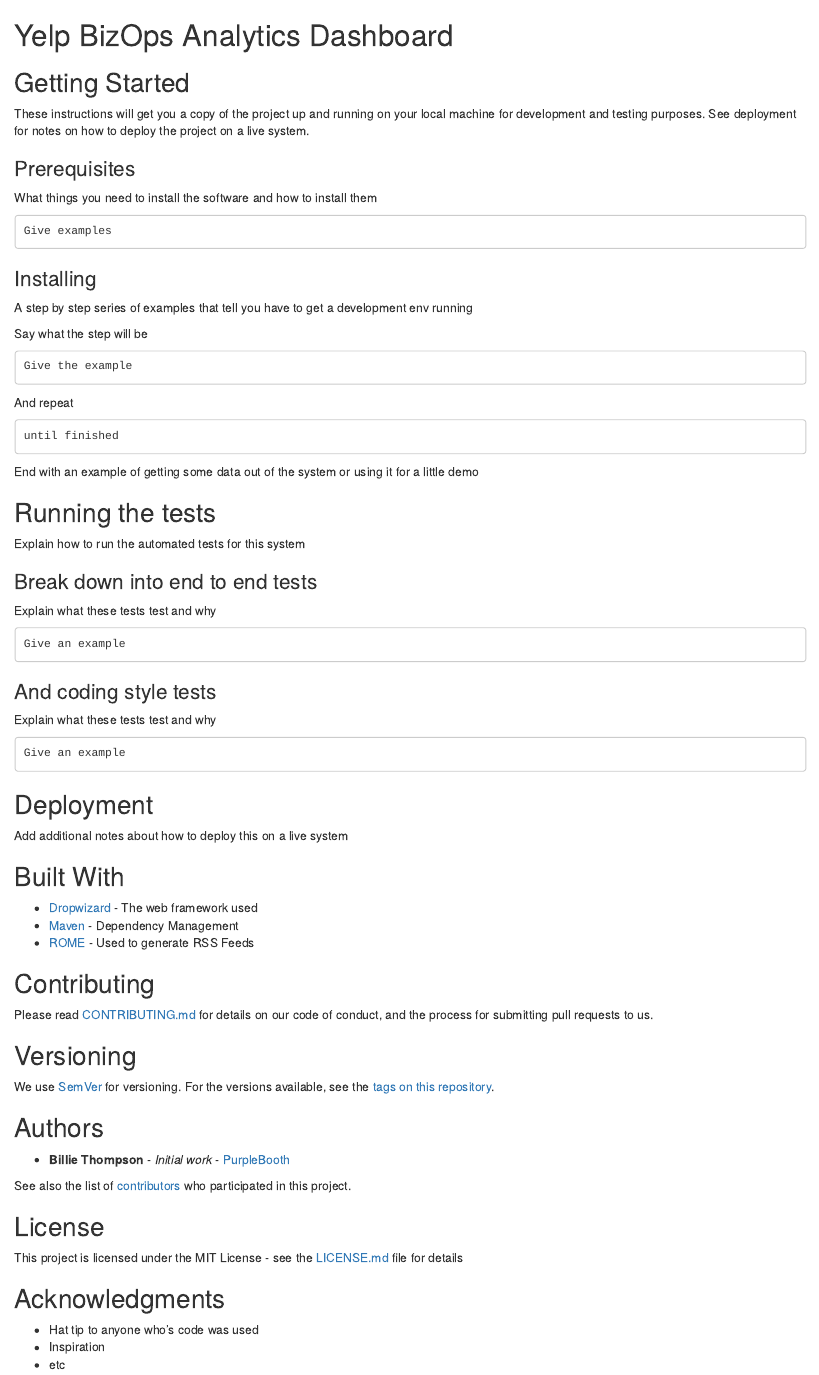
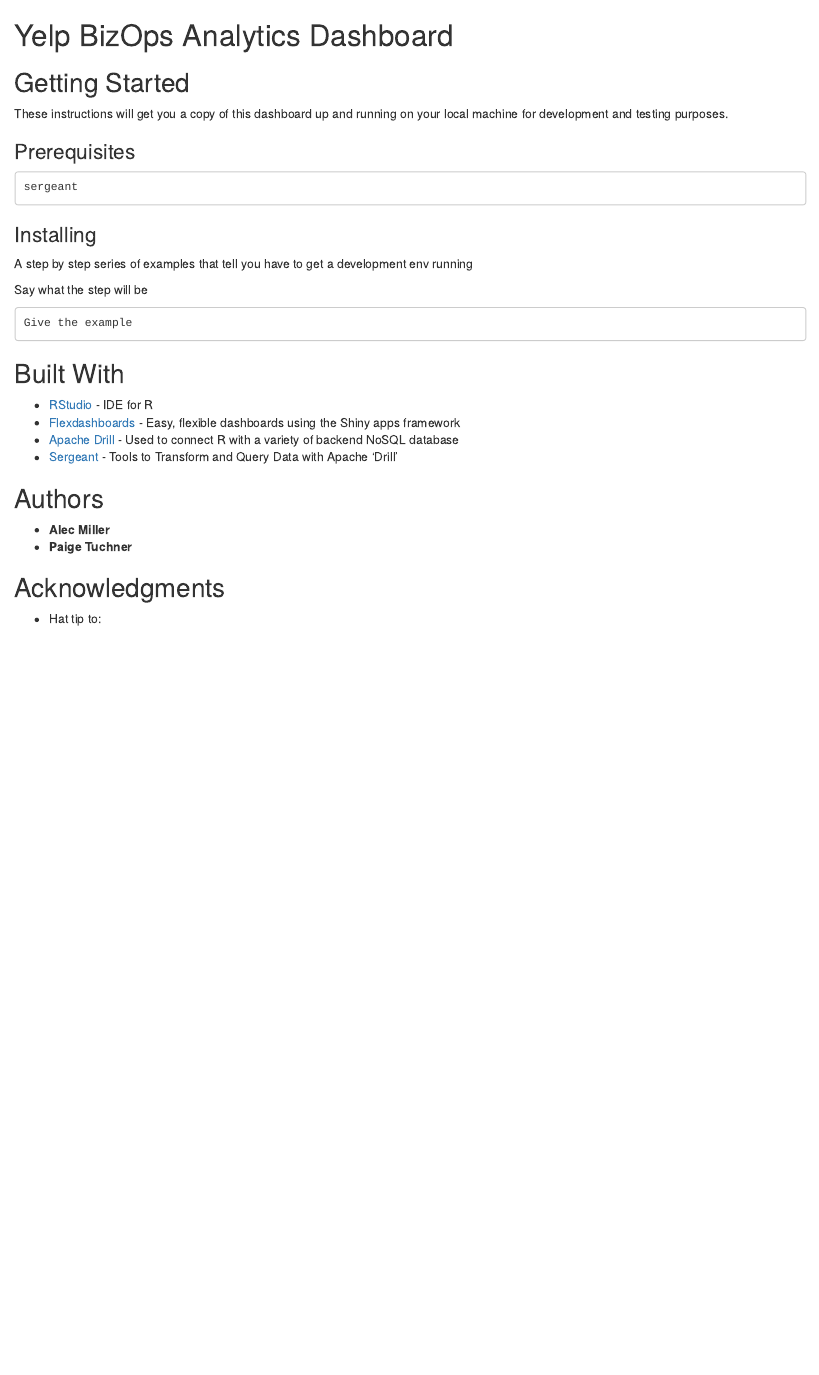
Before and after one commit to mgd1984/Yelp-Analytics-Dashboard, an R Markdown document (README.Rmd): the page in a window 1100 px wide, from its top. Rendered offline with R 4.5, knitr and Pandoc, with nearby package versions.

Commit message:
updated readme

````diff
--- a/README.Rmd
+++ b/README.Rmd
@@ -3,14 +3,13 @@
 
 ## Getting Started
 
-These instructions will get you a copy of the project up and running on your local machine for development and testing purposes. See deployment for notes on how to deploy the project on a live system.
+These instructions will get you a copy of this dashboard up and running on your local machine for development and testing purposes.
 
 ### Prerequisites
 
-What things you need to install the software and how to install them
+```
+sergeant
 
-```
-Give examples
 ```
 
 ### Installing
@@ -23,64 +22,18 @@
 Give the example
 ```
 
-And repeat
-
-```
-until finished
-```
-
-End with an example of getting some data out of the system or using it for a little demo
-
-## Running the tests
-
-Explain how to run the automated tests for this system
-
-### Break down into end to end tests
-
-Explain what these tests test and why
-
-```
-Give an example
-```
-
-### And coding style tests
-
-Explain what these tests test and why
-
-```
-Give an example
-```
-
-## Deployment
-
-Add additional notes about how to deploy this on a live system
-
 ## Built With
 
-* [Dropwizard](http://www.dropwizard.io/1.0.2/docs/) - The web framework used
-* [Maven](https://maven.apache.org/) - Dependency Management
-* [ROME](https://rometools.github.io/rome/) - Used to generate RSS Feeds
-
-## Contributing
-
-Please read [CONTRIBUTING.md](https://gist.github.com/PurpleBooth/b24679402957c63ec426) for details on our code of conduct, and the process for submitting pull requests to us.
-
-## Versioning
-
-We use [SemVer](http://semver.org/) for versioning. For the versions available, see the [tags on this repository](https://github.com/your/project/tags).
+* [RStudio](http://www.dropwizard.io/1.0.2/docs/) - IDE for R
+* [Flexdashboards](https://maven.apache.org/) - Easy, flexible dashboards using the Shiny apps framework
+* [Apache Drill](https://rometools.github.io/rome/) - Used to connect R with a variety of backend NoSQL database
+* [Sergeant]() - Tools to Transform and Query Data with Apache 'Drill'
 
 ## Authors
 
-* **Billie Thompson** - *Initial work* - [PurpleBooth](https://github.com/PurpleBooth)
-
-See also the list of [contributors](https://github.com/your/project/contributors) who participated in this project.
-
-## License
-
-This project is licensed under the MIT License - see the [LICENSE.md](LICENSE.md) file for details
+* **Alec Miller**
+* **Paige Tuchner**
 
 ## Acknowledgments
 
-* Hat tip to anyone who's code was used
-* Inspiration
-* etc
+* Hat tip to:
````
